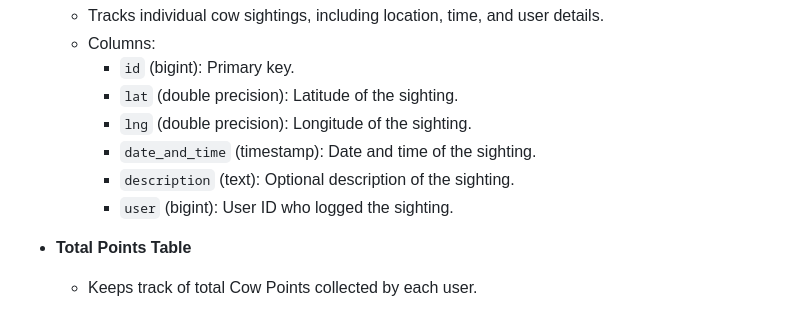
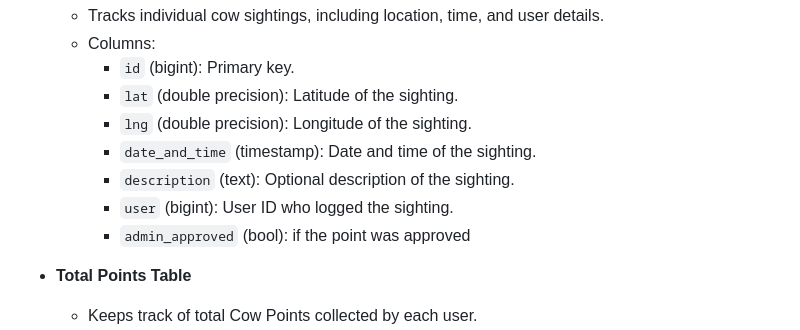
Before and after one commit to Aiden-Jacobs/Cow-Points, a Markdown page: README.md, the part around the change. Rendered like a GitHub page.

Commit message:
Update README.md with admin_approved in points table

```diff
--- a/README.md
+++ b/README.md
@@ -65,6 +65,7 @@ The backend uses the following table structure in Supabase:
     - `date_and_time` (timestamp): Date and time of the sighting.
     - `description` (text): Optional description of the sighting.
     - `user` (bigint): User ID who logged the sighting.
+    - `admin_approved` (bool): if the point was approved
 
 - **Total Points Table**
   - Keeps track of total Cow Points collected by each user.
```
